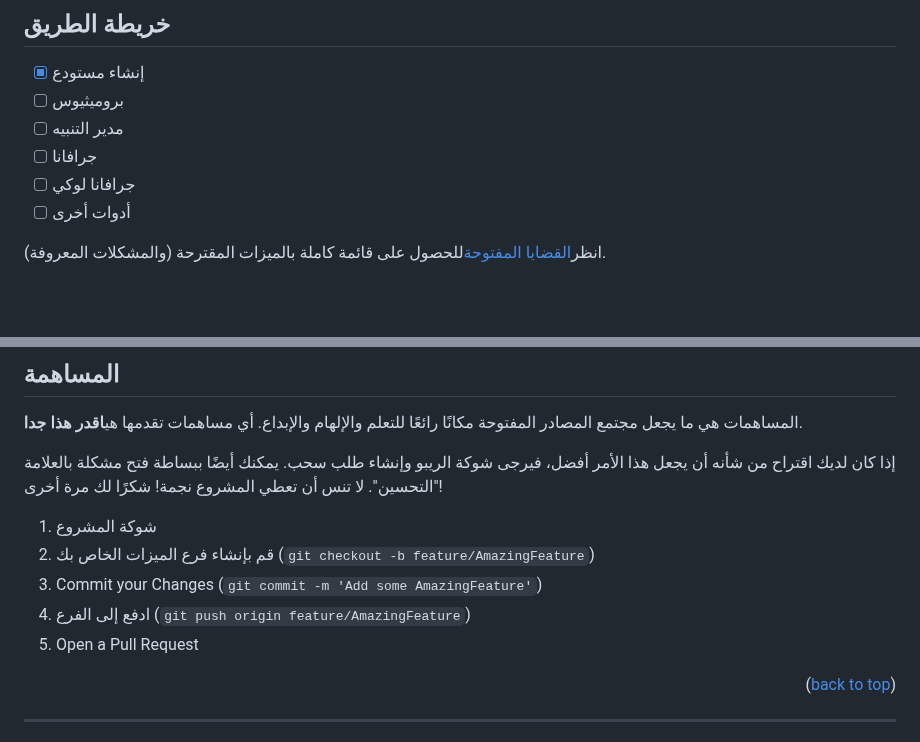
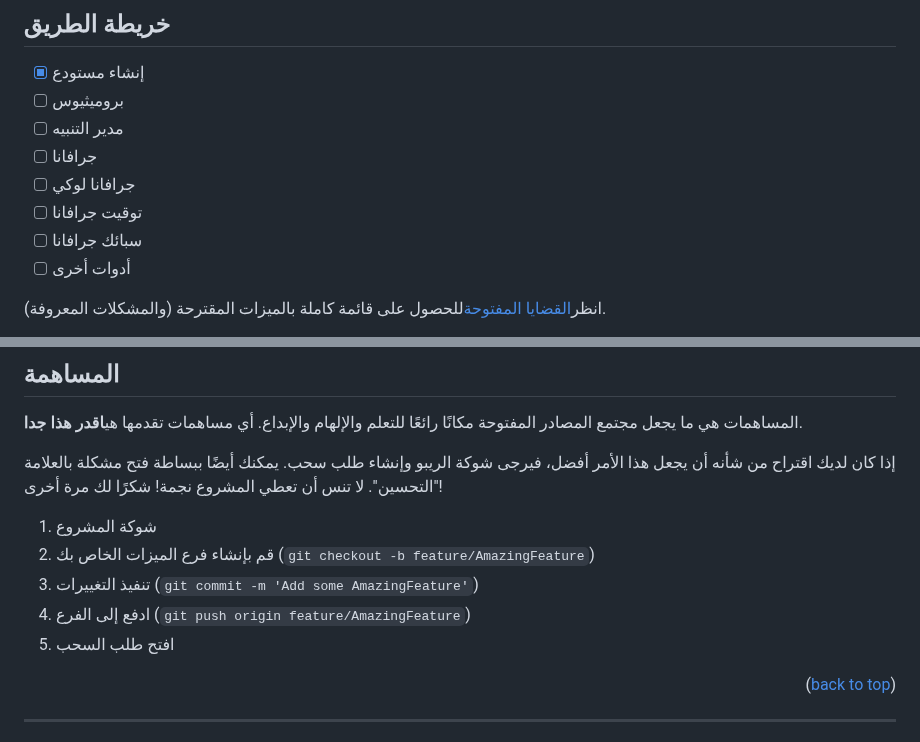
Before and after one commit to marcossilvestrini/learning-observability, a Markdown page: README.ar.md, 2 parts joined by grey strips. Rendered like a GitHub page; blank space fills up the shorter version.

Commit message:
docs: Added README."ar".md translation via https://github.com/dephraiim/translate-readme

```diff
--- a/README.ar.md
+++ b/README.ar.md
@@ -157,6 +157,8 @@ cd kubernetes-observability || exit
 -   [ ] مدير التنبيه
 -   [ ] جرافانا
 -   [ ] جرافانا لوكي
+-   [ ] توقيت جرافانا
+-   [ ] سبائك جرافانا
 -   [ ] أدوات أخرى
 
 انظر[القضايا المفتوحة](https://github.com/marcossilvestrini/kubernetes-observability/issues)للحصول على قائمة كاملة بالميزات المقترحة (والمشكلات المعروفة).
@@ -215,9 +217,9 @@ Prometheus عبارة عن مجموعة أدوات مراقبة وتنبيه ل
 
 1.  شوكة المشروع
 2.  قم بإنشاء فرع الميزات الخاص بك (`git checkout -b feature/AmazingFeature`)
-3.  Commit your Changes (`git commit -m 'Add some AmazingFeature'`)
+3.  تنفيذ التغييرات (`git commit -m 'Add some AmazingFeature'`)
 4.  ادفع إلى الفرع (`git push origin feature/AmazingFeature`)
-5.  Open a Pull Request
+5.  افتح طلب السحب
 
 <p align="right">(<a href="#readme-top">back to top</a>)</p>
 
```
